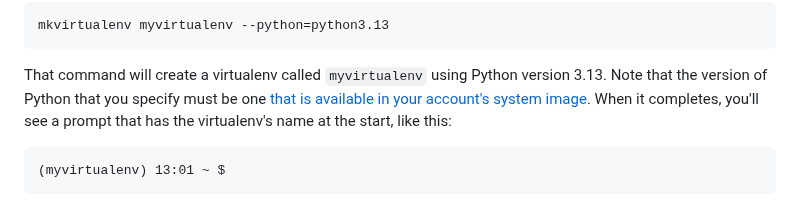
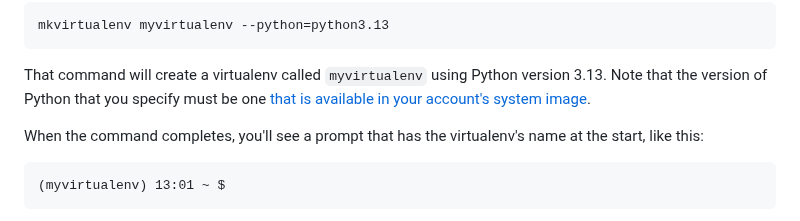
Before and after one commit to pythonanywhere/help_pages, a Markdown page: articles/VirtualenvsExplained.md, the part around the change. GitHub-like rendering.

Commit message:
PA-1064 break things up a bit more

````diff
--- a/articles/VirtualenvsExplained.md
+++ b/articles/VirtualenvsExplained.md
@@ -46,7 +46,8 @@ mkvirtualenv myvirtualenv --python=python3.13
 That command will create a virtualenv called `myvirtualenv` using Python version 3.13.
 Note that the version of Python that you specify must be one
 [that is available in your account's system image](/pages/PythonVersions).
-When it completes, you'll see a prompt that has the virtualenv's name at the start,
+
+When the command completes, you'll see a prompt that has the virtualenv's name at the start,
 like this:
 
 ```
````
